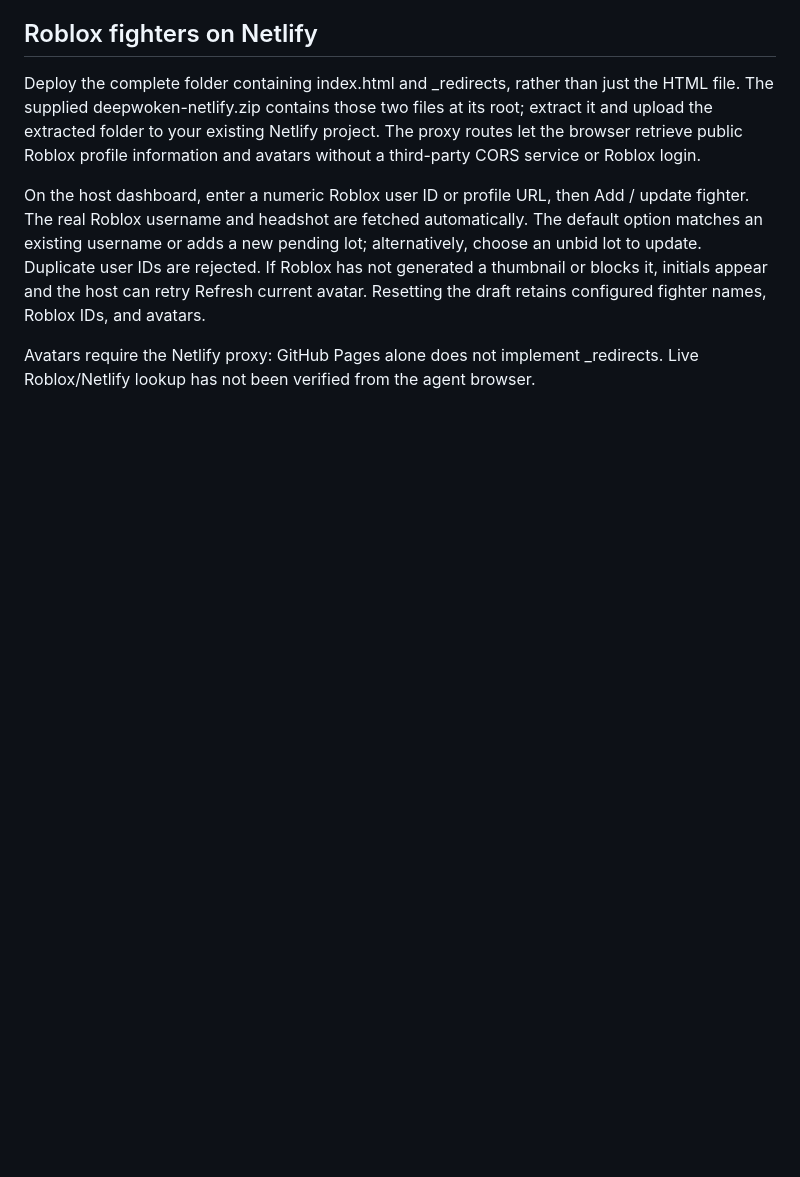
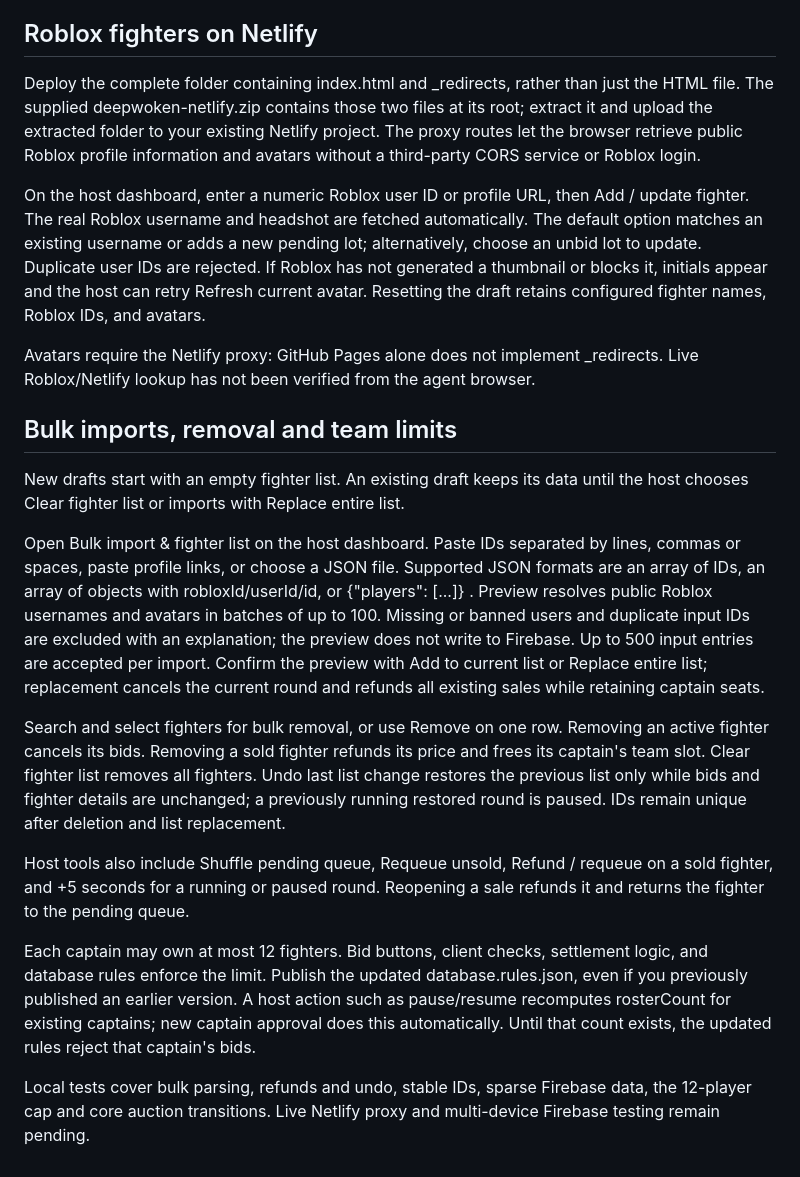
Before and after one commit to louis-dartinet/Auction, a Markdown page: FIREBASE_SETUP.md, the part around the change. GitHub-like rendering; blank space fills up the shorter version.

Commit message:
Add bulk roster tools and 12-fighter captain limit: FIREBASE_SETUP.md

```diff
--- a/FIREBASE_SETUP.md
+++ b/FIREBASE_SETUP.md
@@ -32,3 +32,17 @@ Deploy the complete folder containing index.html and _redirects, rather than jus
 On the host dashboard, enter a numeric Roblox user ID or profile URL, then Add / update fighter. The real Roblox username and headshot are fetched automatically. The default option matches an existing username or adds a new pending lot; alternatively, choose an unbid lot to update. Duplicate user IDs are rejected. If Roblox has not generated a thumbnail or blocks it, initials appear and the host can retry Refresh current avatar. Resetting the draft retains configured fighter names, Roblox IDs, and avatars.
 
 Avatars require the Netlify proxy: GitHub Pages alone does not implement _redirects. Live Roblox/Netlify lookup has not been verified from the agent browser.
+
+## Bulk imports, removal and team limits
+
+New drafts start with an empty fighter list. An existing draft keeps its data until the host chooses Clear fighter list or imports with Replace entire list.
+
+Open Bulk import & fighter list on the host dashboard. Paste IDs separated by lines, commas or spaces, paste profile links, or choose a JSON file. Supported JSON formats are an array of IDs, an array of objects with robloxId/userId/id, or {"players": [...]} . Preview resolves public Roblox usernames and avatars in batches of up to 100. Missing or banned users and duplicate input IDs are excluded with an explanation; the preview does not write to Firebase. Up to 500 input entries are accepted per import. Confirm the preview with Add to current list or Replace entire list; replacement cancels the current round and refunds all existing sales while retaining captain seats.
+
+Search and select fighters for bulk removal, or use Remove on one row. Removing an active fighter cancels its bids. Removing a sold fighter refunds its price and frees its captain's team slot. Clear fighter list removes all fighters. Undo last list change restores the previous list only while bids and fighter details are unchanged; a previously running restored round is paused. IDs remain unique after deletion and list replacement.
+
+Host tools also include Shuffle pending queue, Requeue unsold, Refund / requeue on a sold fighter, and +5 seconds for a running or paused round. Reopening a sale refunds it and returns the fighter to the pending queue.
+
+Each captain may own at most 12 fighters. Bid buttons, client checks, settlement logic, and database rules enforce the limit. Publish the updated database.rules.json, even if you previously published an earlier version. A host action such as pause/resume recomputes rosterCount for existing captains; new captain approval does this automatically. Until that count exists, the updated rules reject that captain's bids.
+
+Local tests cover bulk parsing, refunds and undo, stable IDs, sparse Firebase data, the 12-player cap and core auction transitions. Live Netlify proxy and multi-device Firebase testing remain pending.
```
